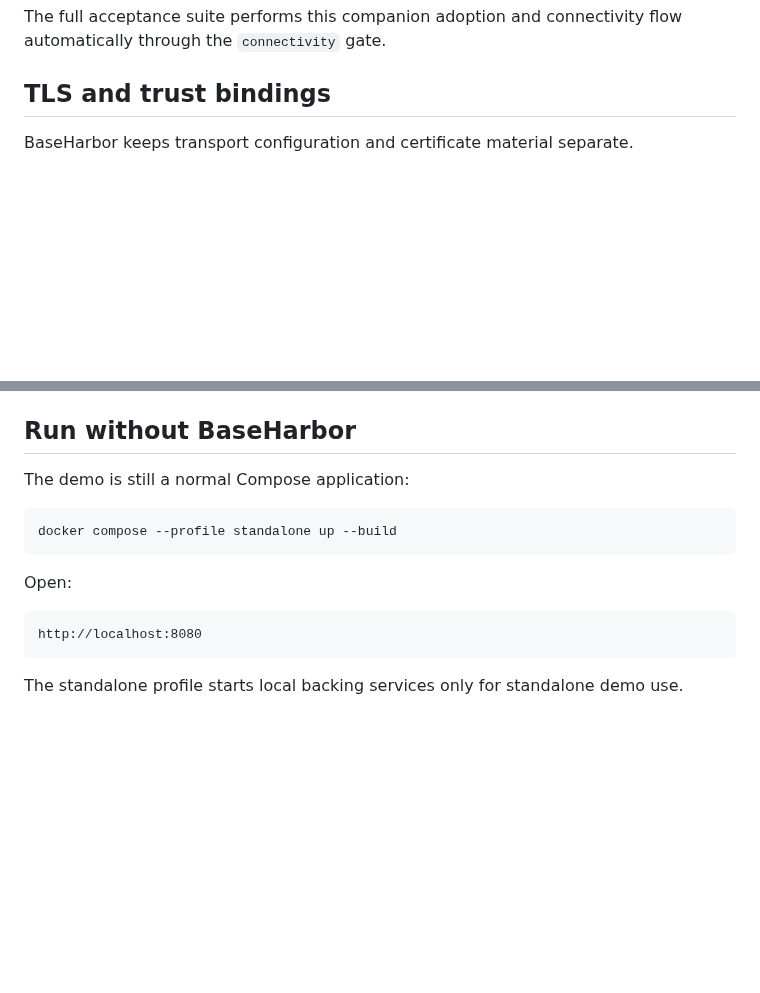
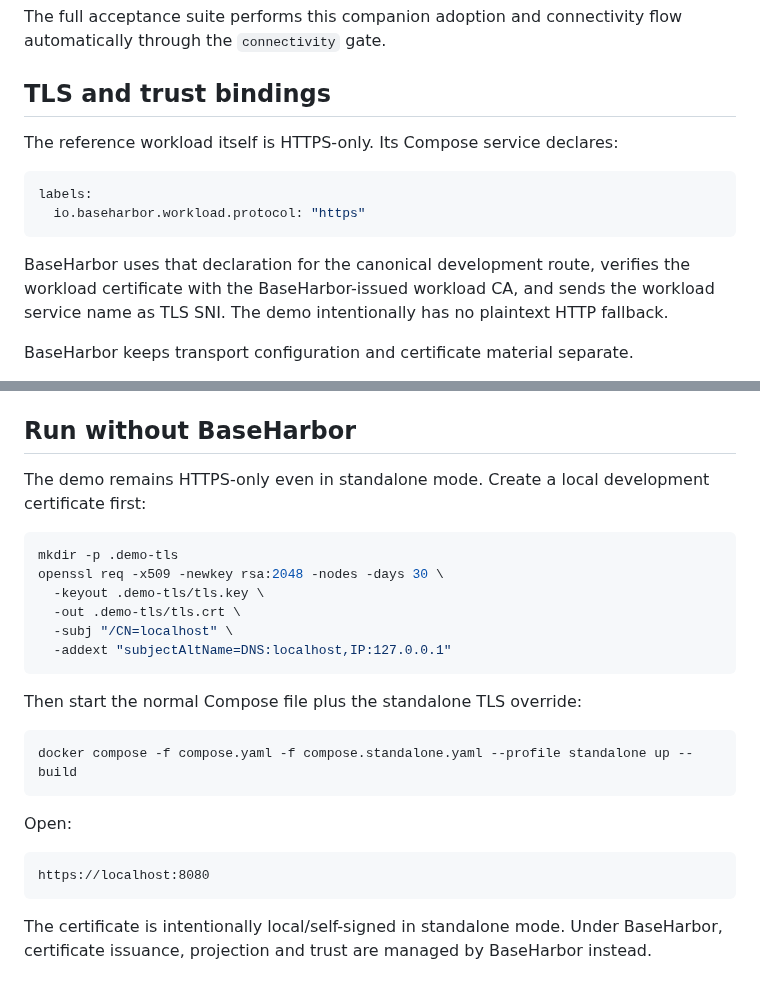
Before and after one commit to mcpdev80/baseharbor-demo, a Markdown page: README.md, 2 parts joined by grey strips. Rendered like a GitHub page; blank space fills up the shorter version.

Commit message:
docs(demo): document HTTPS-only reference workload

````diff
--- a/README.md
+++ b/README.md
@@ -120,6 +120,15 @@ When you are finished with the second app:
 The full acceptance suite performs this companion adoption and connectivity flow automatically through the `connectivity` gate.
 
 ## TLS and trust bindings
+
+The reference workload itself is HTTPS-only. Its Compose service declares:
+
+```yaml
+labels:
+  io.baseharbor.workload.protocol: "https"
+```
+
+BaseHarbor uses that declaration for the canonical development route, verifies the workload certificate with the BaseHarbor-issued workload CA, and sends the workload service name as TLS SNI. The demo intentionally has no plaintext HTTP fallback.
 
 BaseHarbor keeps transport configuration and certificate material separate.
 
@@ -294,16 +303,27 @@ Evidence is written below `artifacts/`.
 
 ## Run without BaseHarbor
 
-The demo is still a normal Compose application:
+The demo remains HTTPS-only even in standalone mode. Create a local development certificate first:
 
 ```bash
-docker compose --profile standalone up --build
+mkdir -p .demo-tls
+openssl req -x509 -newkey rsa:2048 -nodes -days 30 \
+  -keyout .demo-tls/tls.key \
+  -out .demo-tls/tls.crt \
+  -subj "/CN=localhost" \
+  -addext "subjectAltName=DNS:localhost,IP:127.0.0.1"
+```
+
+Then start the normal Compose file plus the standalone TLS override:
+
+```bash
+docker compose -f compose.yaml -f compose.standalone.yaml --profile standalone up --build
 ```
 
 Open:
 
 ```text
-http://localhost:8080
+https://localhost:8080
 ```
 
-The standalone profile starts local backing services only for standalone demo use.
+The certificate is intentionally local/self-signed in standalone mode. Under BaseHarbor, certificate issuance, projection and trust are managed by BaseHarbor instead.
````
